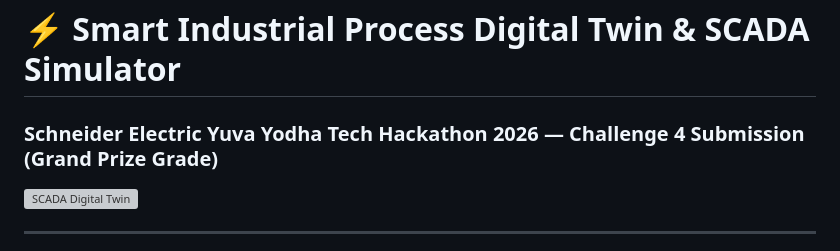
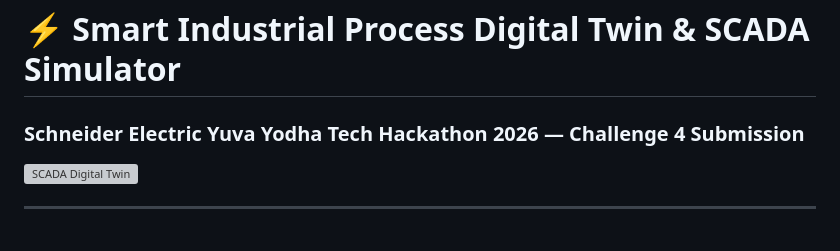
Before and after one commit to codecaffin4346/yuva_yodha_challenge_4, a Markdown page: README.md, the part around the change. Drawn GitHub-style; grey boxes are pictures that could not be loaded.

Commit message:
Update challenge submission title in README

```diff
--- a/README.md
+++ b/README.md
@@ -1,5 +1,5 @@
 # ⚡ Smart Industrial Process Digital Twin & SCADA Simulator
-### **Schneider Electric Yuva Yodha Tech Hackathon 2026 — Challenge 4 Submission (Grand Prize Grade)**
+### **Schneider Electric Yuva Yodha Tech Hackathon 2026 — Challenge 4 Submission**
 
 ![SCADA Digital Twin](dashboard/index.html)
 
```
